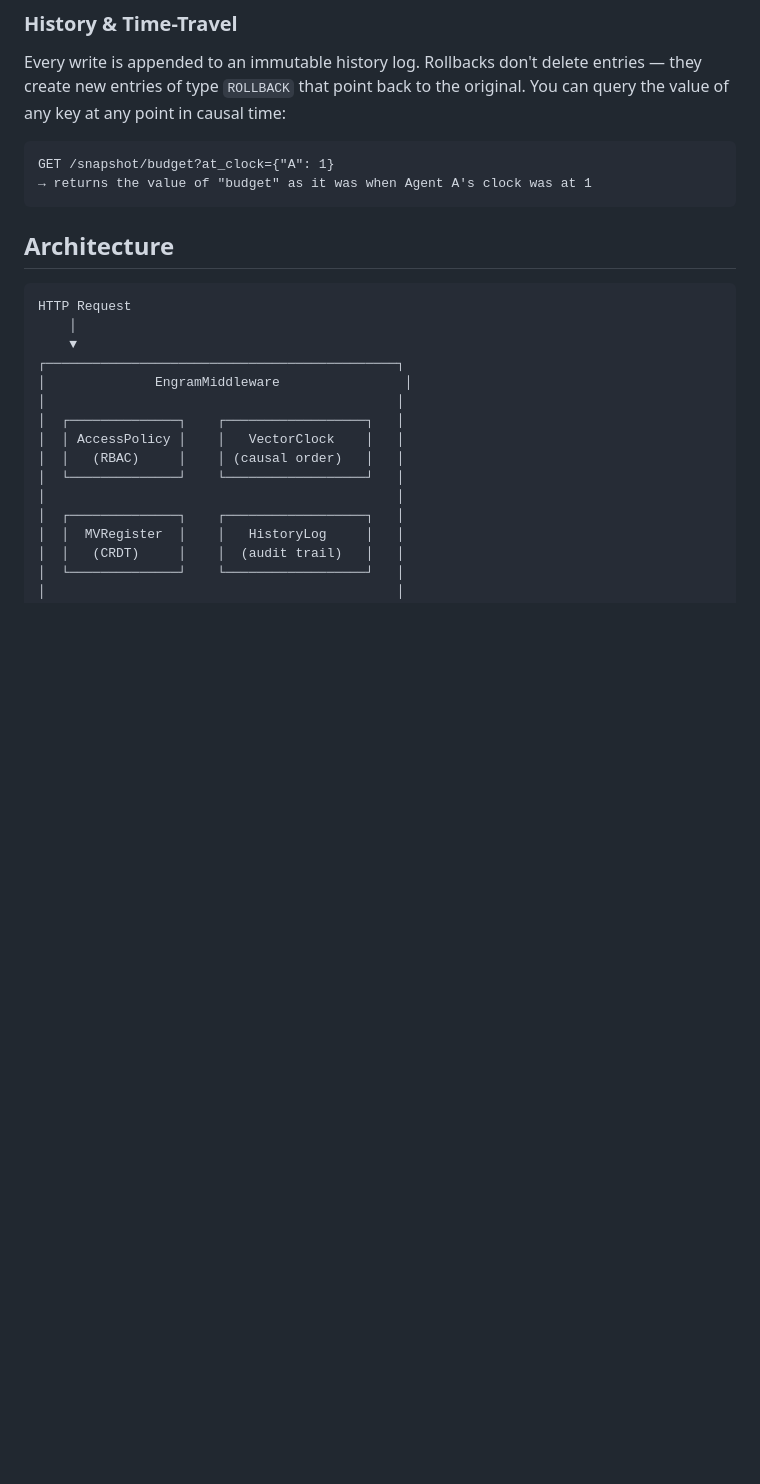
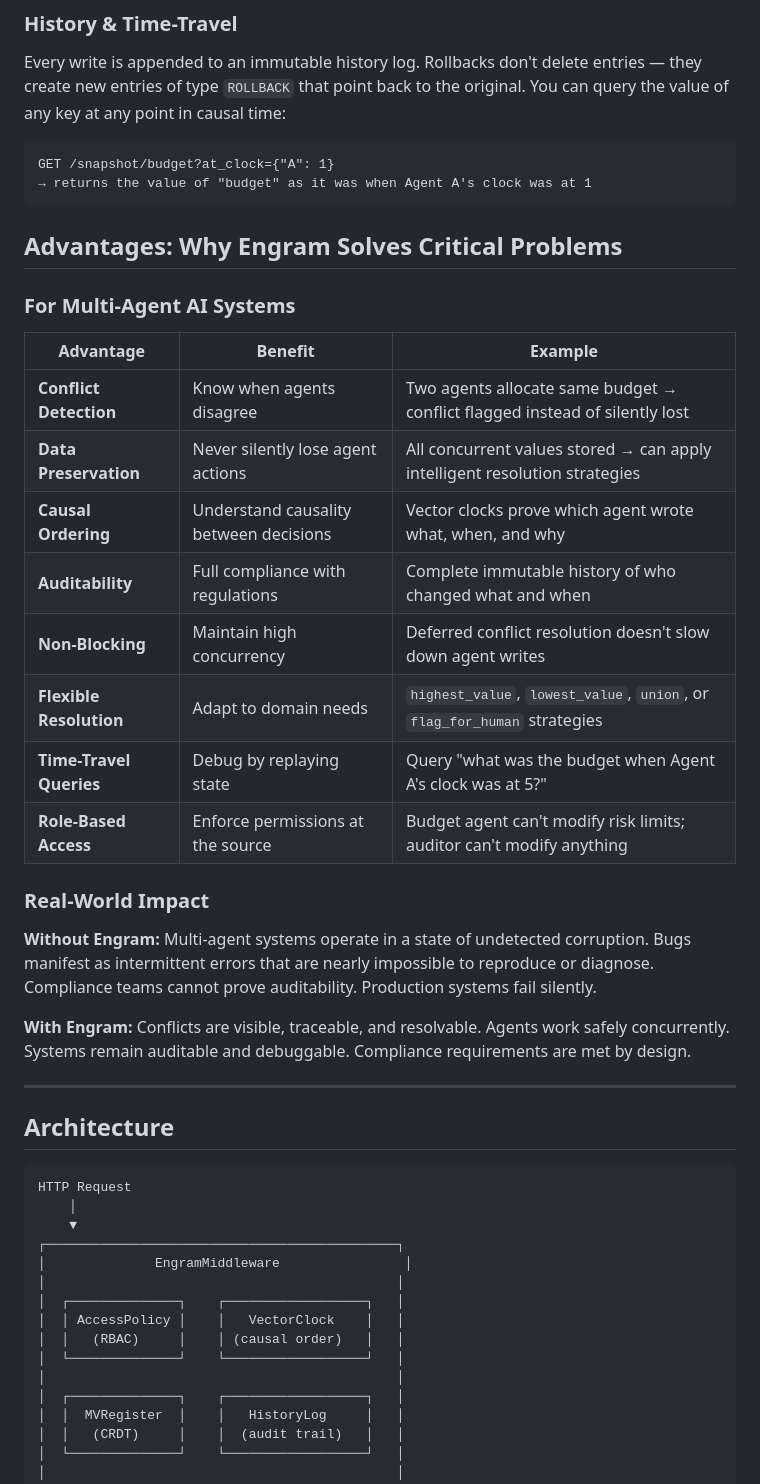
Before and after one commit to cheesken/Engram, a Markdown page: README.md, the part around one of its changes. Drawn GitHub-style; blank space fills up the shorter version.

````diff
--- a/README.md
+++ b/README.md
@@ -65,6 +99,29 @@ Every write is appended to an immutable history log. Rollbacks don't delete entr
 GET /snapshot/budget?at_clock={"A": 1}
 → returns the value of "budget" as it was when Agent A's clock was at 1
 ```
+
+## Advantages: Why Engram Solves Critical Problems
+
+### For Multi-Agent AI Systems
+
+| Advantage               | Benefit                                | Example                                                                     |
+| ----------------------- | -------------------------------------- | --------------------------------------------------------------------------- |
+| **Conflict Detection**  | Know when agents disagree              | Two agents allocate same budget → conflict flagged instead of silently lost |
+| **Data Preservation**   | Never silently lose agent actions      | All concurrent values stored → can apply intelligent resolution strategies  |
+| **Causal Ordering**     | Understand causality between decisions | Vector clocks prove which agent wrote what, when, and why                   |
+| **Auditability**        | Full compliance with regulations       | Complete immutable history of who changed what and when                     |
+| **Non-Blocking**        | Maintain high concurrency              | Deferred conflict resolution doesn't slow down agent writes                 |
+| **Flexible Resolution** | Adapt to domain needs                  | `highest_value`, `lowest_value`, `union`, or `flag_for_human` strategies    |
+| **Time-Travel Queries** | Debug by replaying state               | Query "what was the budget when Agent A's clock was at 5?"                  |
+| **Role-Based Access**   | Enforce permissions at the source      | Budget agent can't modify risk limits; auditor can't modify anything        |
+
+### Real-World Impact
+
+**Without Engram:** Multi-agent systems operate in a state of undetected corruption. Bugs manifest as intermittent errors that are nearly impossible to reproduce or diagnose. Compliance teams cannot prove auditability. Production systems fail silently.
+
+**With Engram:** Conflicts are visible, traceable, and resolvable. Agents work safely concurrently. Systems remain auditable and debuggable. Compliance requirements are met by design.
+
+---
 
 ## Architecture
 
````
Also changed, not shown: other parts of README.md (+72 -38 lines).
